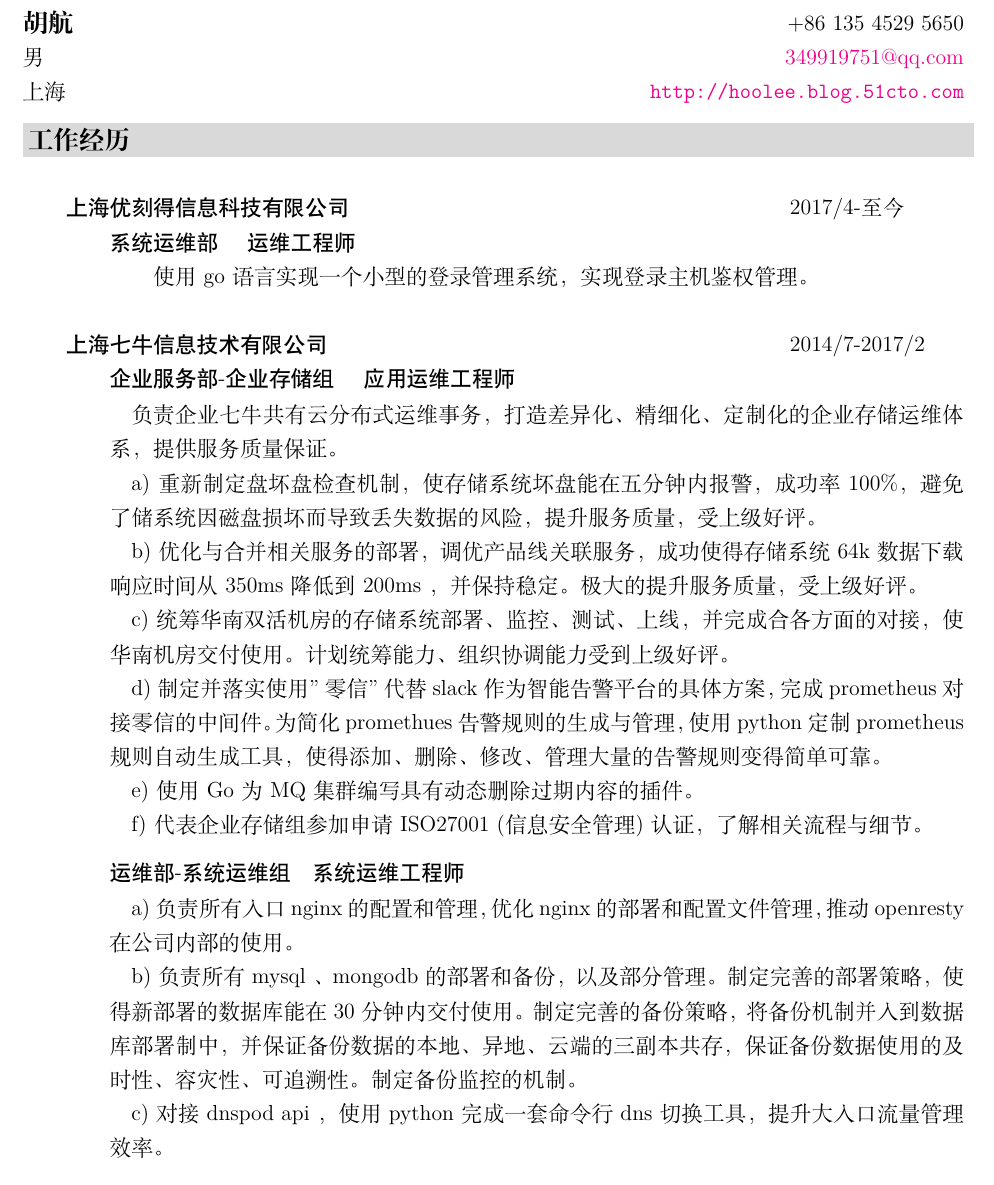
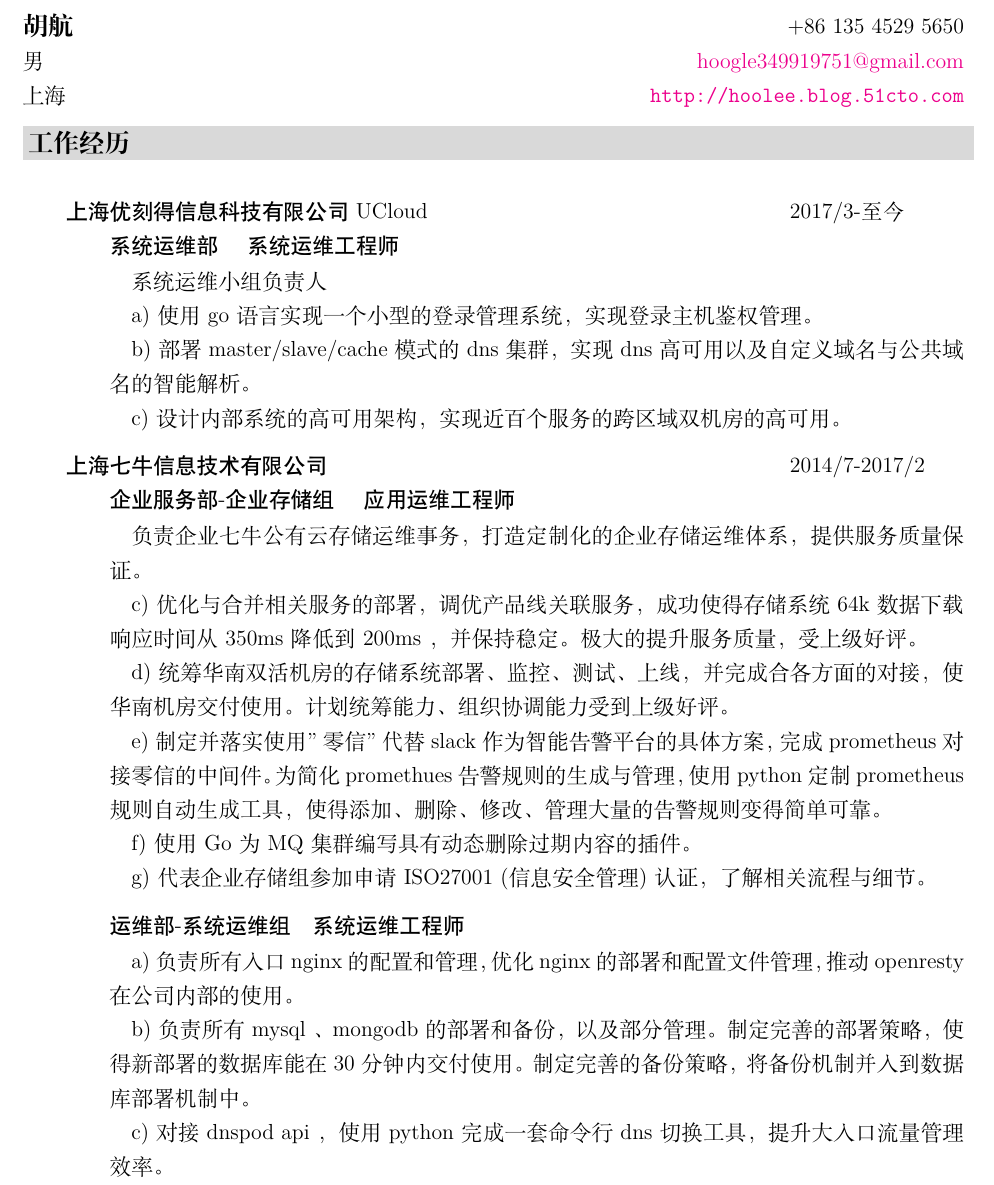
Before and after one commit to hooless/resume, a LaTeX CV (resume-zh.tex): part of page 1 of 2, cut so that both start at the same text. Compiled offline with XeLaTeX.

Commit message:
add ucloud

```diff
--- a/resume-zh.tex
+++ b/resume-zh.tex
@@ -14,8 +14,8 @@
 \organization{男}
 \address{上海}
 \mobile{+86 135 4529 5650}
-%\mail{hoogle349919751@gmail.com}
-\mail{349919751@qq.com}
+\mail{hoogle349919751@gmail.com}
+%\mail{349919751@qq.com}
 \homepage{http://hoolee.blog.51cto.com}
 %\resumeurl{http://example.com/resume-zh.pdf}
 
@@ -31,11 +31,14 @@
 \heading{工作经历}
 
 \entry{2em}{Xp{8em}}{
-    \heiti{上海优刻得信息科技有限公司} & 2017/4-至今\\
+    \heiti{上海优刻得信息科技有限公司 UCloud} & 2017/3-至今\\
 }
-\entry{4em}{X}{ \heiti {系统运维部 \quad 运维工程师}}
-\entry{6em}{X}{
-    使用 go 语言实现一个小型的登录管理系统，实现登录主机鉴权管理。
+\entry{4em}{X}{ \heiti {系统运维部 \quad 系统运维工程师}}
+\entry{4em}{X}{
+    \quad 系统运维小组负责人\\
+    \quad a) 使用 go 语言实现一个小型的登录管理系统，实现登录主机鉴权管理。\\
+    \quad b) 部署 master/slave/cache 模式的dns 集群，实现dns 高可用以及自定义域名与公共域名的智能解析。\\
+    \quad c) 设计内部系统的高可用架构，实现近百个服务的跨区域双机房的高可用。\\
 }
 
 \entry{2em}{Xp{8em}}{
@@ -43,19 +46,20 @@
 }
 \entry{4em}{X}{ \heiti {企业服务部-企业存储组 \quad 应用运维工程师 }}
 \entry{4em}{X}{
-    \quad 负责企业七牛共有云分布式运维事务，打造差异化、精细化、定制化的企业存储运维体系，提供服务质量保证。 \\
-    \quad a) 重新制定盘坏盘检查机制，使存储系统坏盘能在五分钟内报警，成功率100\%，避免了储系统因磁盘损坏而导致丢失数据的风险，提升服务质量，受上级好评。\\
-    \quad b) 优化与合并相关服务的部署，调优产品线关联服务，成功使得存储系统 64k 数据下载响应时间从 350ms 降低到 200ms ，并保持稳定。极大的提升服务质量，受上级好评。\\
-    \quad c) 统筹华南双活机房的存储系统部署、监控、测试、上线，并完成合各方面的对接，使华南机房交付使用。计划统筹能力、组织协调能力受到上级好评。 \\
-    \quad d) 制定并落实使用"零信"代替 slack 作为智能告警平台的具体方案，完成prometheus 对接零信的中间件。为简化promethues 告警规则的生成与管理，使用 python 定制 prometheus 规则自动生成工具，使得添加、删除、修改、管理大量的告警规则变得简单可靠。\\
-    \quad e) 使用 Go 为 MQ 集群编写具有动态删除过期内容的插件。\\
-    \quad f) 代表企业存储组参加申请 ISO27001 (信息安全管理)认证，了解相关流程与细节。\\
+    \quad 负责企业七牛公有云存储运维事务，打造定制化的企业存储运维体系，提供服务质量保证。 \\
+ %    \quad a) 重新制定盘坏盘检查机制，使存储系统坏盘能在五分钟内报警，成功率100\%，避免了储系统因磁盘损坏而导致丢失数据的风险，提升服务质量，受上级好评。\\
+    \quad c) 优化与合并相关服务的部署，调优产品线关联服务，成功使得存储系统 64k 数据下载响应时间从 350ms 降低到 200ms ，并保持稳定。极大的提升服务质量，受上级好评。\\
+    \quad d) 统筹华南双活机房的存储系统部署、监控、测试、上线，并完成合各方面的对接，使华南机房交付使用。计划统筹能力、组织协调能力受到上级好评。 \\
+    \quad e) 制定并落实使用"零信"代替 slack 作为智能告警平台的具体方案，完成prometheus 对接零信的中间件。为简化promethues 告警规则的生成与管理，使用 python 定制 prometheus 规则自动生成工具，使得添加、删除、修改、管理大量的告警规则变得简单可靠。\\
+    \quad f) 使用 Go 为 MQ 集群编写具有动态删除过期内容的插件。\\
+    \quad g) 代表企业存储组参加申请 ISO27001 (信息安全管理)认证，了解相关流程与细节。\\
 }
 
 \entry{4em}{X}{ \heiti {运维部-系统运维组\quad 系统运维工程师 }}
 \entry{4em}{X}{
     \quad a) 负责所有入口 nginx 的配置和管理，优化 nginx 的部署和配置文件管理，推动 openresty 在公司内部的使用。 \\
-    \quad b) 负责所有 mysql 、mongodb 的部署和备份，以及部分管理。制定完善的部署策略，使得新部署的数据库能在 30 分钟内交付使用。制定完善的备份策略，将备份机制并入到数据库部署制中，并保证备份数据的本地、异地、云端的三副本共存，保证备份数据使用的及时性、容灾性、可追溯性。制定备份监控的机制。 \\
+    \quad b) 负责所有 mysql 、mongodb 的部署和备份，以及部分管理。制定完善的部署策略，使得新部署的数据库能在 30 分钟内交付使用。制定完善的备份策略，将备份机制并入到数据库部署机制中。\\
+%   并保证备份数据的本地、异地、云端的三副本共存，保证备份数据使用的及时性、容灾性、可追溯性。制定备份监控的机制。 \\
     \quad c) 对接 dnspod api ，使用 python 完成一套命令行 dns 切换工具，提升大入口流量管理效率。 \\
     \quad d) 完成线上各对外服务的 ISP 流量统计，实现服务层面的对各 ISP 的流量的精准统计，并每周与财务对接相关统计数据。 \\
     \quad e) 部署并管理 heartbeat、lvs 、haproxy 、bind9、dnsmasq 等。 \\
```
